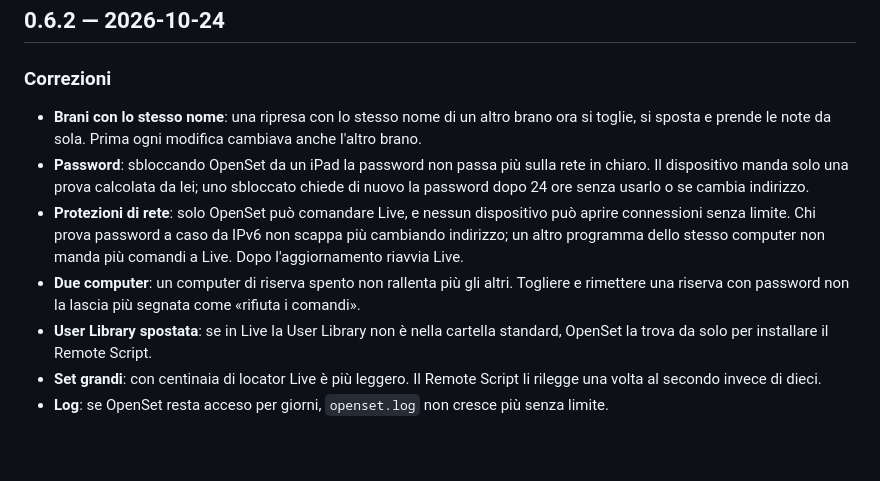
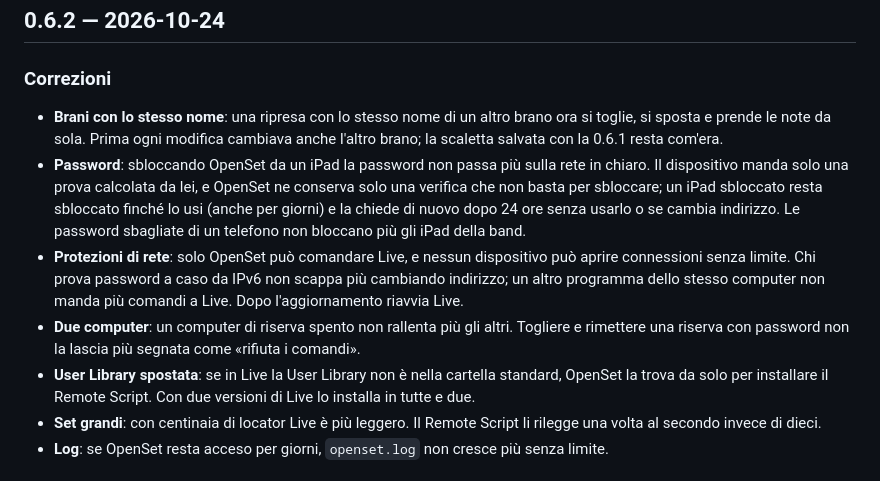
Before and after one commit to Darkglassd3v/openset, a Markdown page: CHANGELOG.md, the part around the change. Rendered like a GitHub page; blank space fills up the shorter version.

Commit message:
docs: 0.6.2 changelog and TDD report with the review fixes (R1-R4)
CHANGELOG: password check stored instead of a key, unlock kept while in
use, other phones' wrong passwords do not block the band, the Remote
Script in every User Library, a 0.6.1 setlist keeps its meaning. TDD
report: R1-R4 rows and guarantees, coverage 99.34% lines, 93.68%
branches (286 Node tests), 18 Playwright tests.

node --test test/guide.test.js: pass 6

```diff
--- a/CHANGELOG.md
+++ b/CHANGELOG.md
@@ -7,11 +7,11 @@ rilascio riporta la sezione della sua versione.
 
 ### Correzioni
 
-- **Brani con lo stesso nome**: una ripresa con lo stesso nome di un altro brano ora si toglie, si sposta e prende le note da sola. Prima ogni modifica cambiava anche l'altro brano.
-- **Password**: sbloccando OpenSet da un iPad la password non passa più sulla rete in chiaro. Il dispositivo manda solo una prova calcolata da lei; uno sbloccato chiede di nuovo la password dopo 24 ore senza usarlo o se cambia indirizzo.
+- **Brani con lo stesso nome**: una ripresa con lo stesso nome di un altro brano ora si toglie, si sposta e prende le note da sola. Prima ogni modifica cambiava anche l'altro brano; la scaletta salvata con la 0.6.1 resta com'era.
+- **Password**: sbloccando OpenSet da un iPad la password non passa più sulla rete in chiaro. Il dispositivo manda solo una prova calcolata da lei, e OpenSet ne conserva solo una verifica che non basta per sbloccare; un iPad sbloccato resta sbloccato finché lo usi (anche per giorni) e la chiede di nuovo dopo 24 ore senza usarlo o se cambia indirizzo. Le password sbagliate di un telefono non bloccano più gli iPad della band.
 - **Protezioni di rete**: solo OpenSet può comandare Live, e nessun dispositivo può aprire connessioni senza limite. Chi prova password a caso da IPv6 non scappa più cambiando indirizzo; un altro programma dello stesso computer non manda più comandi a Live. Dopo l'aggiornamento riavvia Live.
 - **Due computer**: un computer di riserva spento non rallenta più gli altri. Togliere e rimettere una riserva con password non la lascia più segnata come «rifiuta i comandi».
-- **User Library spostata**: se in Live la User Library non è nella cartella standard, OpenSet la trova da solo per installare il Remote Script.
+- **User Library spostata**: se in Live la User Library non è nella cartella standard, OpenSet la trova da solo per installare il Remote Script. Con due versioni di Live lo installa in tutte e due.
 - **Set grandi**: con centinaia di locator Live è più leggero. Il Remote Script li rilegge una volta al secondo invece di dieci.
 - **Log**: se OpenSet resta acceso per giorni, `openset.log` non cresce più senza limite.
 
```
Also changed, not shown: TODO.md (+1 -1 lines), 1 other file.
